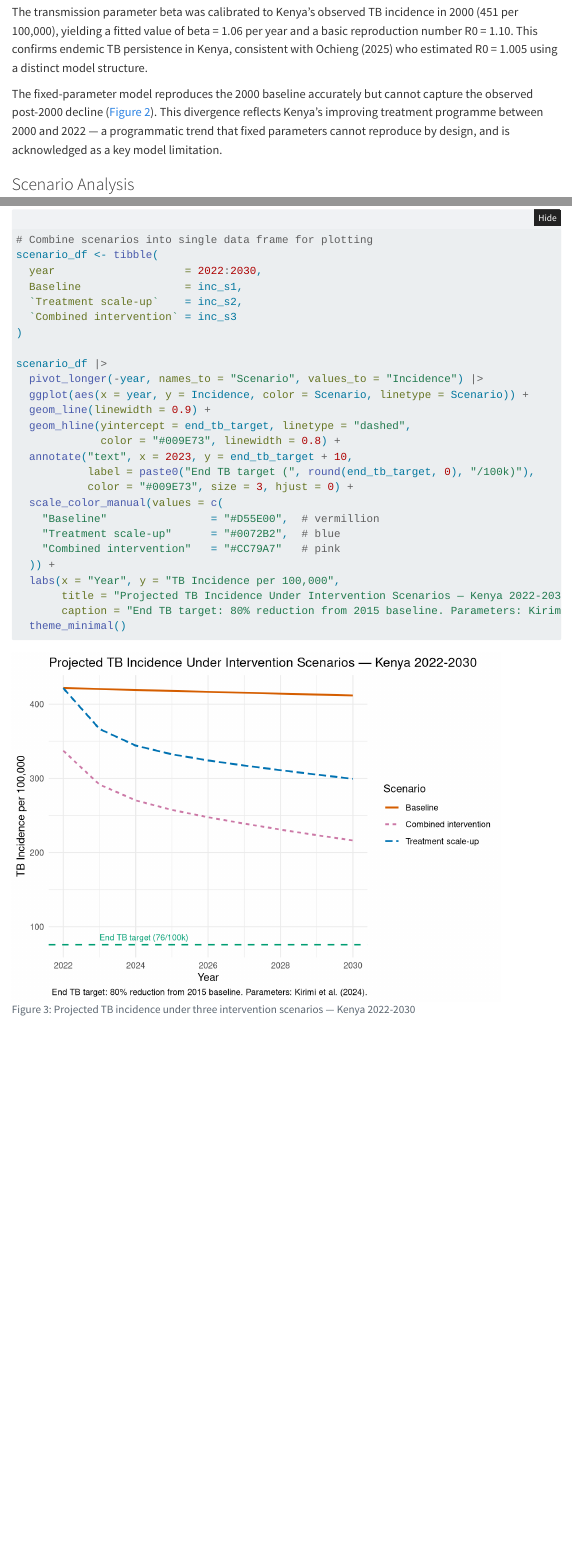
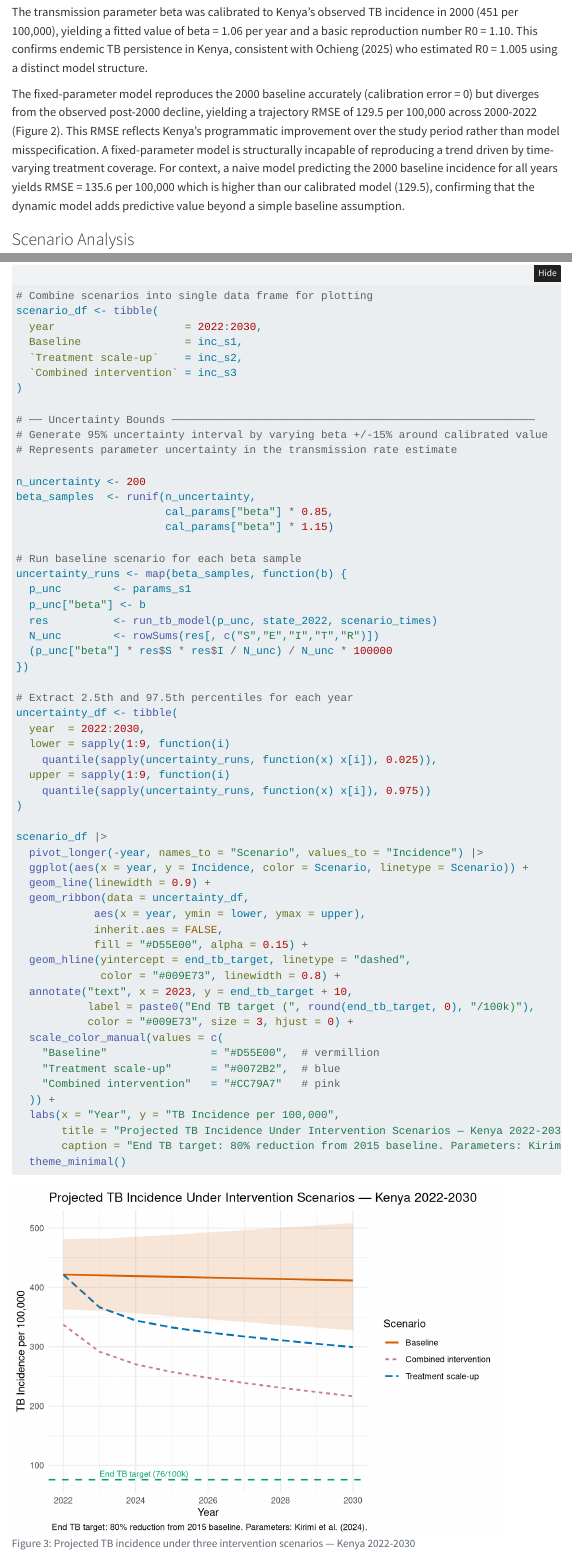
Before and after one commit to FionaHuini/tb-kenya-transmission-model, a Quarto document (tb_kenya_model.qmd): the page in a window 1100 px wide, from 8140 px down, and a second part further down, joined at a grey line. Rendered offline with R 4.5, knitr and Pandoc in place of Quarto, with nearby package versions; folded parts are opened; code that draws random numbers runs with fixed seeds of ours; menus at the side of the page are left out.

Commit message:
feat: add uncertainty bounds to scenario projections

```diff
--- a/tb_kenya_model.qmd
+++ b/tb_kenya_model.qmd
@@ -336,11 +336,7 @@ a basic reproduction number R0 = 1.10. This confirms endemic TB persistence in
 Kenya, consistent with Ochieng (2025) who estimated R0 = 1.005 using a distinct
 model structure.
 
-The fixed-parameter model reproduces the 2000 baseline accurately but cannot
-capture the observed post-2000 decline (@fig-fit). This divergence reflects
-Kenya's improving treatment programme between 2000 and 2022 — a programmatic
-trend that fixed parameters cannot reproduce by design, and is acknowledged as
-a key model limitation.
+The fixed-parameter model reproduces the 2000 baseline accurately (calibration error = 0) but diverges from the observed post-2000 decline, yielding a trajectory RMSE of 129.5 per 100,000 across 2000-2022 (Figure 2). This RMSE reflects Kenya's programmatic improvement over the study period rather than model misspecification. A fixed-parameter model is structurally incapable of reproducing a trend driven by time-varying treatment coverage. For context, a naive model predicting the 2000 baseline incidence for all years yields RMSE = 135.6 per 100,000 which is higher than our calibrated model (129.5), confirming that the dynamic model adds predictive value beyond a simple baseline assumption.
 
 ### Scenario Analysis
 
@@ -411,10 +407,41 @@ scenario_df <- tibble(
   `Combined intervention` = inc_s3
 )
 
+# ── Uncertainty Bounds ────────────────────────────────────────────────────────
+# Generate 95% uncertainty interval by varying beta +/-15% around calibrated value
+# Represents parameter uncertainty in the transmission rate estimate
+
+n_uncertainty <- 200
+beta_samples  <- runif(n_uncertainty,
+                       cal_params["beta"] * 0.85,
+                       cal_params["beta"] * 1.15)
+
+# Run baseline scenario for each beta sample
+uncertainty_runs <- map(beta_samples, function(b) {
+  p_unc        <- params_s1
+  p_unc["beta"] <- b
+  res          <- run_tb_model(p_unc, state_2022, scenario_times)
+  N_unc        <- rowSums(res[, c("S","E","I","T","R")])
+  (p_unc["beta"] * res$S * res$I / N_unc) / N_unc * 100000
+})
+
+# Extract 2.5th and 97.5th percentiles for each year
+uncertainty_df <- tibble(
+  year  = 2022:2030,
+  lower = sapply(1:9, function(i)
+    quantile(sapply(uncertainty_runs, function(x) x[i]), 0.025)),
+  upper = sapply(1:9, function(i)
+    quantile(sapply(uncertainty_runs, function(x) x[i]), 0.975))
+)
+
 scenario_df |>
   pivot_longer(-year, names_to = "Scenario", values_to = "Incidence") |>
   ggplot(aes(x = year, y = Incidence, color = Scenario, linetype = Scenario)) +
   geom_line(linewidth = 0.9) +
+  geom_ribbon(data = uncertainty_df,
+            aes(x = year, ymin = lower, ymax = upper),
+            inherit.aes = FALSE,
+            fill = "#D55E00", alpha = 0.15) +
   geom_hline(yintercept = end_tb_target, linetype = "dashed",
              color = "#009E73", linewidth = 0.8) +
   annotate("text", x = 2023, y = end_tb_target + 10,
```
Also changed, not shown: outputs/tb_kenya_model.html, outputs/tb_kenya_model_files/figure-html/fig-scenarios-1.png, tb_kenya_model_files/figure-html/fig-scenarios-1.png, tb_kenya_model.qmd (2 more changed lines).
